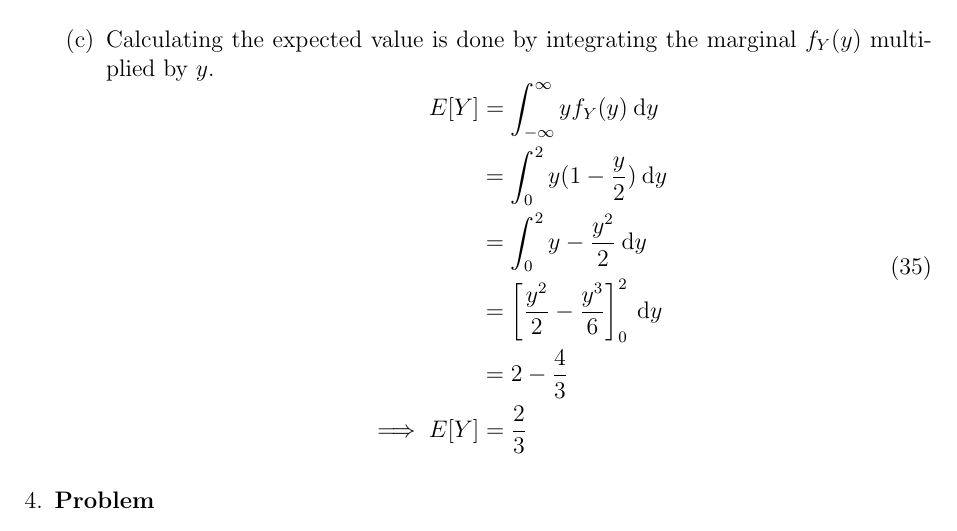
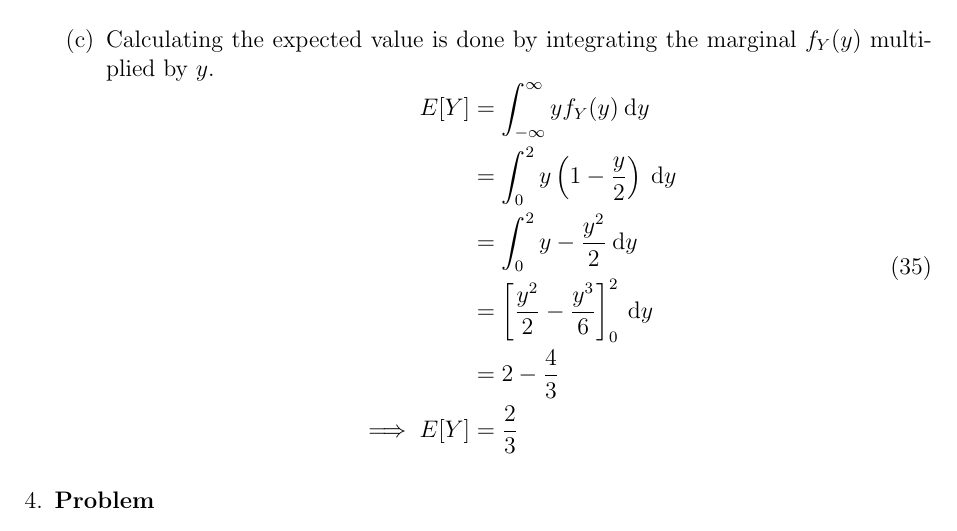
Before and after one commit to hershal/ee351k, a LaTeX problem sheet (homeworks/hw6/writeup.tex): part of page 7 of 9, cut so that both start at the same text. Compiled offline with pdfLaTeX.

Commit message:
minor frac fix

```diff
--- a/homeworks/hw6/writeup.tex
+++ b/homeworks/hw6/writeup.tex
@@ -399,7 +399,7 @@
           \label{eq:3c-sol}
           \begin{aligned}
             E[Y] &= \int_{-\infty}^{\infty} y f_Y(y) \dd{y} \\
-            &= \int_{0}^{2} y(1-\frac{y}{2}) \dd{y} \\
+            &= \int_{0}^{2} y\left(1-\frac{y}{2}\right) \dd{y} \\
             &= \int_{0}^{2} y-\frac{y^2}{2} \dd{y} \\
             &= \left[\frac{y^2}{2}-\frac{y^3}{6}\right]_{0}^{2}
             \dd{y} \\
```
